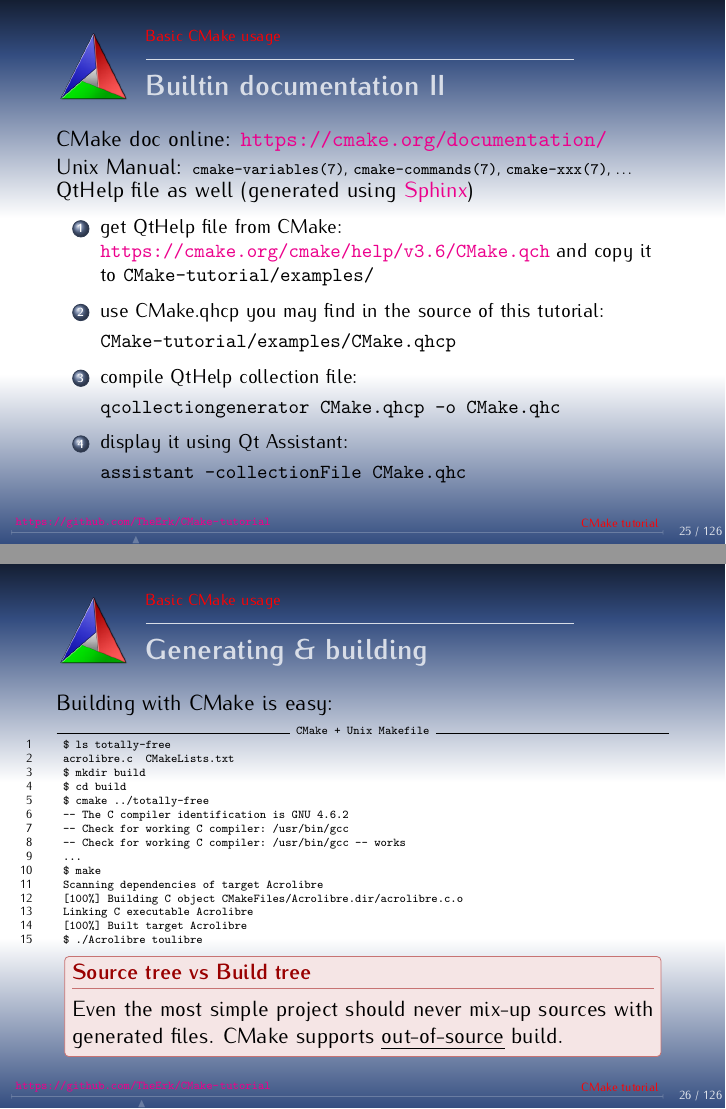
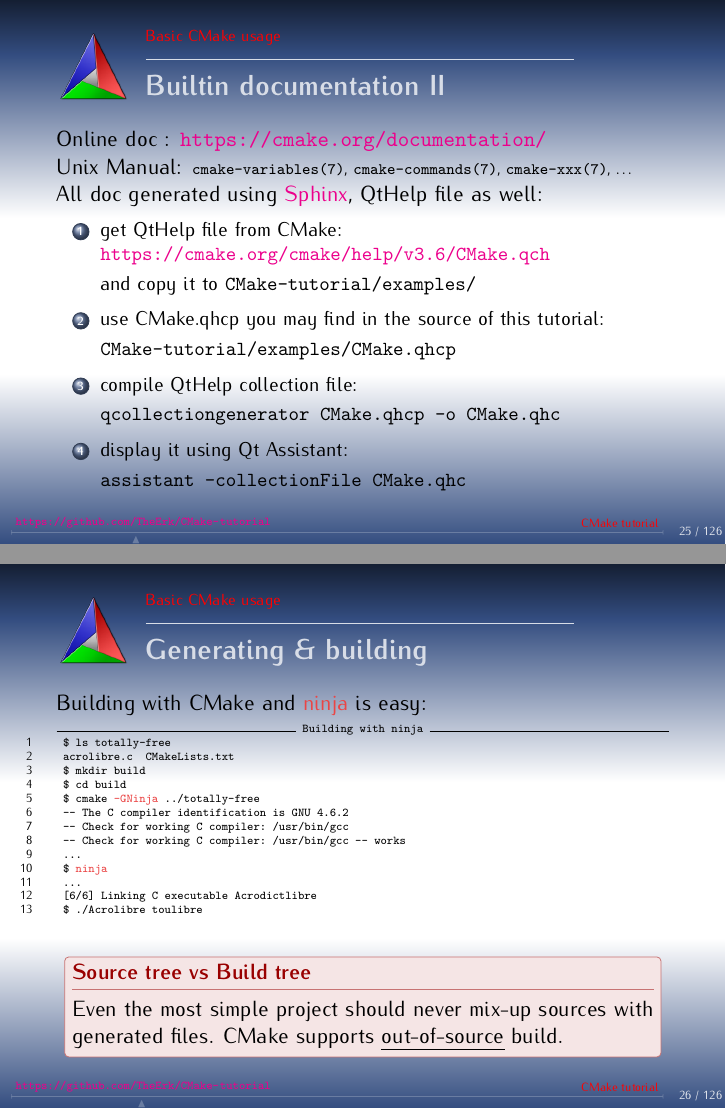
Before and after one commit to TheErk/CMake-tutorial, LaTeX slides (CMake-tutorial.tex): pages 39 and 40 of 157 before the commit and pages 39 and 41 of 158 after it, joined at a grey line. Compiled offline with pdfLaTeX.

Commit message:
Show how it is to go from make to ninja

```diff
--- a/CMake-tutorial.tex
+++ b/CMake-tutorial.tex
@@ -716,29 +716,30 @@ Sets the name of the project and stores the name in the
        listing the languages  you want  to support, e.g.  C. By using the special language "\textcolor{cmakeblue}{NONE}"
        all checks for any language can be disabled.
 \end{Verbatim}
-CMake doc online: \url{https://cmake.org/documentation/}\\
-Unix Manual: {\scriptsize \texttt{cmake-variables(7)}, \texttt{cmake-commands(7)}, \texttt{cmake-xxx(7)}, \ldots}
-
-QtHelp file as well (generated using \href{http://www.sphinx-doc.org/en/stable/builders.html}{Sphinx})
+Online doc : \url{https://cmake.org/documentation/}\\
+Unix Manual: {\scriptsize \texttt{cmake-variables(7)}, \texttt{cmake-commands(7)}, \texttt{cmake-xxx(7)}, \ldots}\\
+All doc generated using \href{http://www.sphinx-doc.org/en/stable/builders.html}{Sphinx},
+QtHelp file as well:\\
+\begin{small}
 \begin{enumerate}
-\item get QtHelp file from CMake: \url{https://cmake.org/cmake/help/v3.6/CMake.qch} and copy it to \texttt{CMake-tutorial/examples/}
+\item get QtHelp file from CMake: \url{https://cmake.org/cmake/help/v3.6/CMake.qch}
+
+      and copy it to \texttt{CMake-tutorial/examples/}
 \item use CMake.qhcp you may find in the source of this tutorial:
 
-  \texttt{CMake-tutorial/examples/CMake.qhcp}
+      \texttt{CMake-tutorial/examples/CMake.qhcp}
 \item compile QtHelp collection file:
 
-  \texttt{qcollectiongenerator CMake.qhcp -o CMake.qhc}
+      \texttt{qcollectiongenerator CMake.qhcp -o CMake.qhc}
 \item display it using Qt Assistant:
 
   \texttt{assistant -collectionFile CMake.qhc}
 \end{enumerate}
-\end{frame}
-
-\begin{frame}[fragile]
-\frametitle{Generating \& building}
-Building with CMake is easy:
-\begin{center}
-\begin{Verbatim}[fontsize=\tiny,numbers=left,frame=topline,label=CMake + Unix Makefile]
+\end{small}
+\end{frame}
+
+\defverbatim[colored]{\genmake}{
+\begin{Verbatim}[commandchars=\\\{\},fontsize=\tiny,numbers=left,frame=topline,label=Building with make]
  $ ls totally-free
  acrolibre.c  CMakeLists.txt
  $ mkdir build
@@ -748,20 +749,42 @@ Building with CMake is easy:
  -- Check for working C compiler: /usr/bin/gcc
  -- Check for working C compiler: /usr/bin/gcc -- works
  ...
- $ make
- Scanning dependencies of target Acrolibre
- [100%] Building C object CMakeFiles/Acrolibre.dir/acrolibre.c.o
- Linking C executable Acrolibre
- [100%] Built target Acrolibre
+ $ \textcolor{cmakeblue}{make}
+ ...
+  [100%] Built target Acrolibre
  $ ./Acrolibre toulibre
 \end{Verbatim}
-%$
-
+ }
+
+\defverbatim[colored]{\genninja}{
+\begin{Verbatim}[commandchars=\\\{\},fontsize=\tiny,numbers=left,frame=topline,label=Building with ninja]
+ $ ls totally-free
+ acrolibre.c  CMakeLists.txt
+ $ mkdir build
+ $ cd build
+ $ cmake \textcolor{cmakered}{-GNinja} ../totally-free
+ -- The C compiler identification is GNU 4.6.2
+ -- Check for working C compiler: /usr/bin/gcc
+ -- Check for working C compiler: /usr/bin/gcc -- works
+ ...
+ $ \textcolor{cmakered}{ninja}
+ ...
+ [6/6] Linking C executable Acrodictlibre
+ $ ./Acrolibre toulibre
+\end{Verbatim}
+}
+
+\begin{frame}[fragile]
+\frametitle{Generating \& building}
+Building with CMake and \only<1>{\textcolor{cmakeblue}{make}}\only<2>{\textcolor{cmakered}{ninja}} is easy:
+\begin{center}
+\only<1>{\genmake}\only<2>{\genninja}
 \end{center}
+\onslide<1->{
 \begin{alertblock}{Source tree vs Build tree}
 Even the most simple project should never mix-up sources
 with generated files. CMake supports \emph{out-of-source} build.
-\end{alertblock}
+\end{alertblock}}
 \end{frame}
 
 \begin{frame}[fragile]
```
Also changed, not shown: CMake-tutorial.tex (2 more changed lines).
